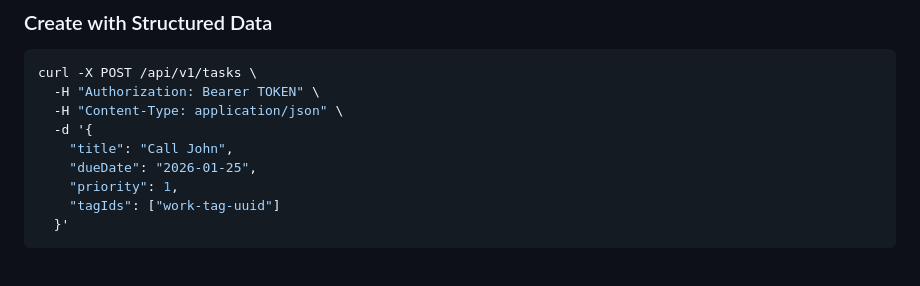
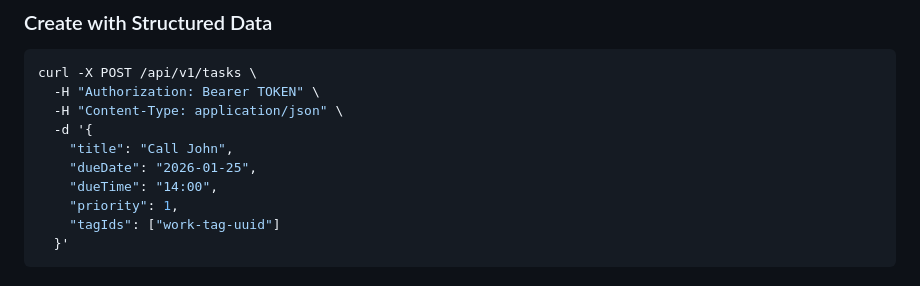
Before and after one commit to Matt-PMCT/todo-me, a Markdown page: docs/api/use-cases.md, the part around the change. Rendered like a GitHub page.

```diff
--- a/docs/api/use-cases.md
+++ b/docs/api/use-cases.md
@@ -55,6 +55,7 @@ curl -X POST /api/v1/tasks \
   -d '{
     "title": "Call John",
     "dueDate": "2026-01-25",
+    "dueTime": "14:00",
     "priority": 1,
     "tagIds": ["work-tag-uuid"]
   }'
```
Also changed, not shown: CHANGELOG.md (+4 -0 lines).
